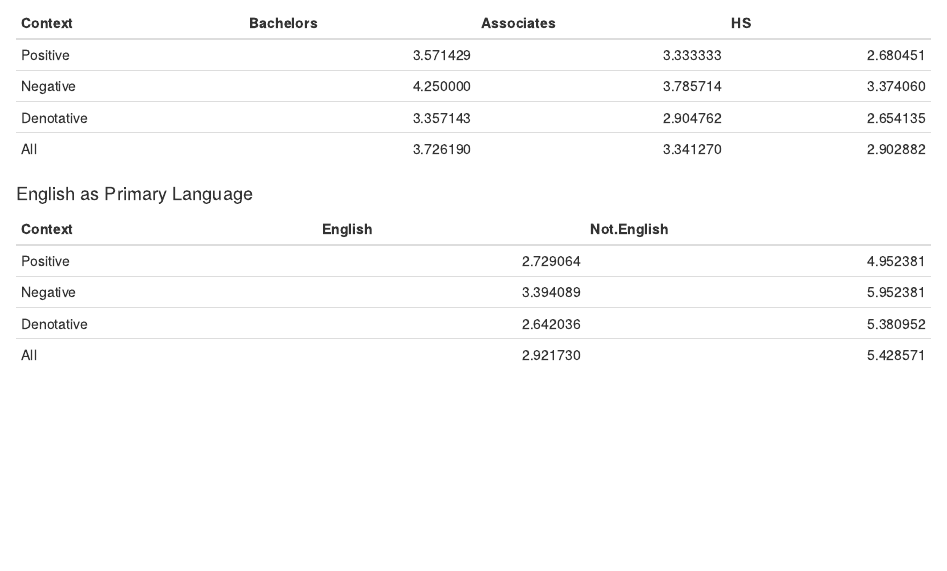
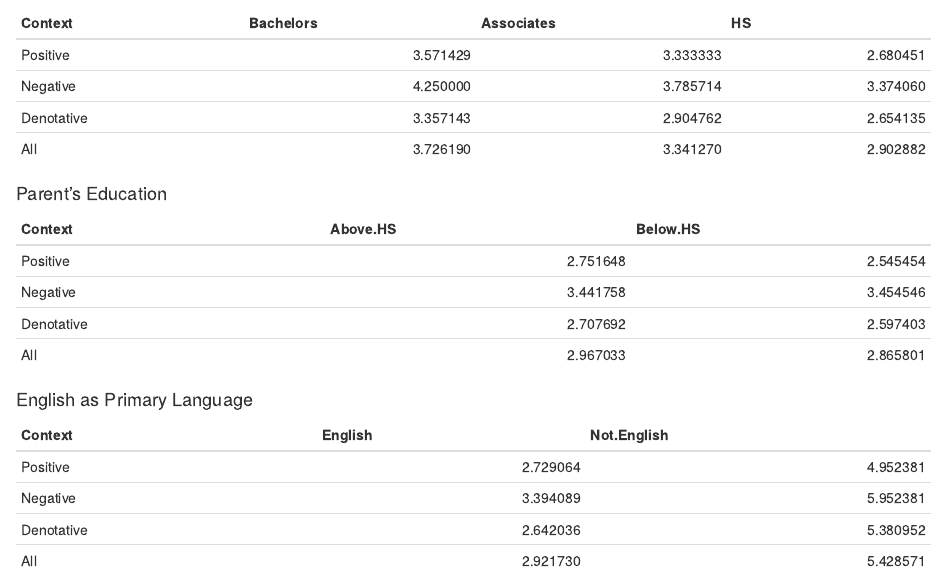
Before and after one commit to emmachen778/tabooness-survey, an R Markdown document (index.Rmd): the page in a window 1100 px wide, from 5690 px down. Rendered offline with R 4.5, knitr and Pandoc, with nearby package versions.

Commit message:
Change order of tables

````diff
--- a/index.Rmd
+++ b/index.Rmd
@@ -67,3 +67,6 @@ kable(sexuality.avg.cont, 'markdown')
 ```{r, echo = F, message = F}
 kable(edu.avg.cont, 'markdown')
 ```
+#### Parent's Education
+```{r, echo = F, message = F}
+kable(ped.avg.cont, 'markdown')
````
Also changed, not shown: index.Rmd (5 more changed lines).
